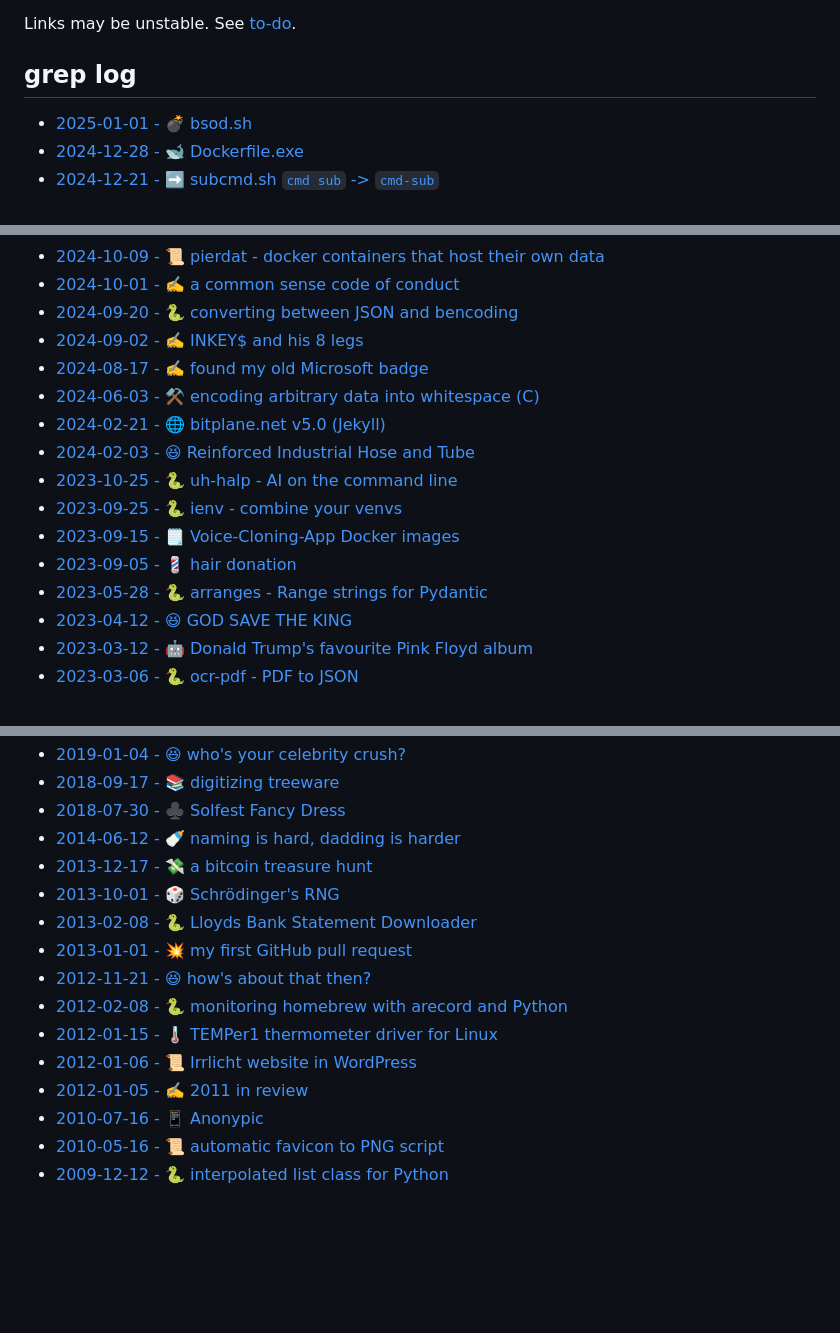
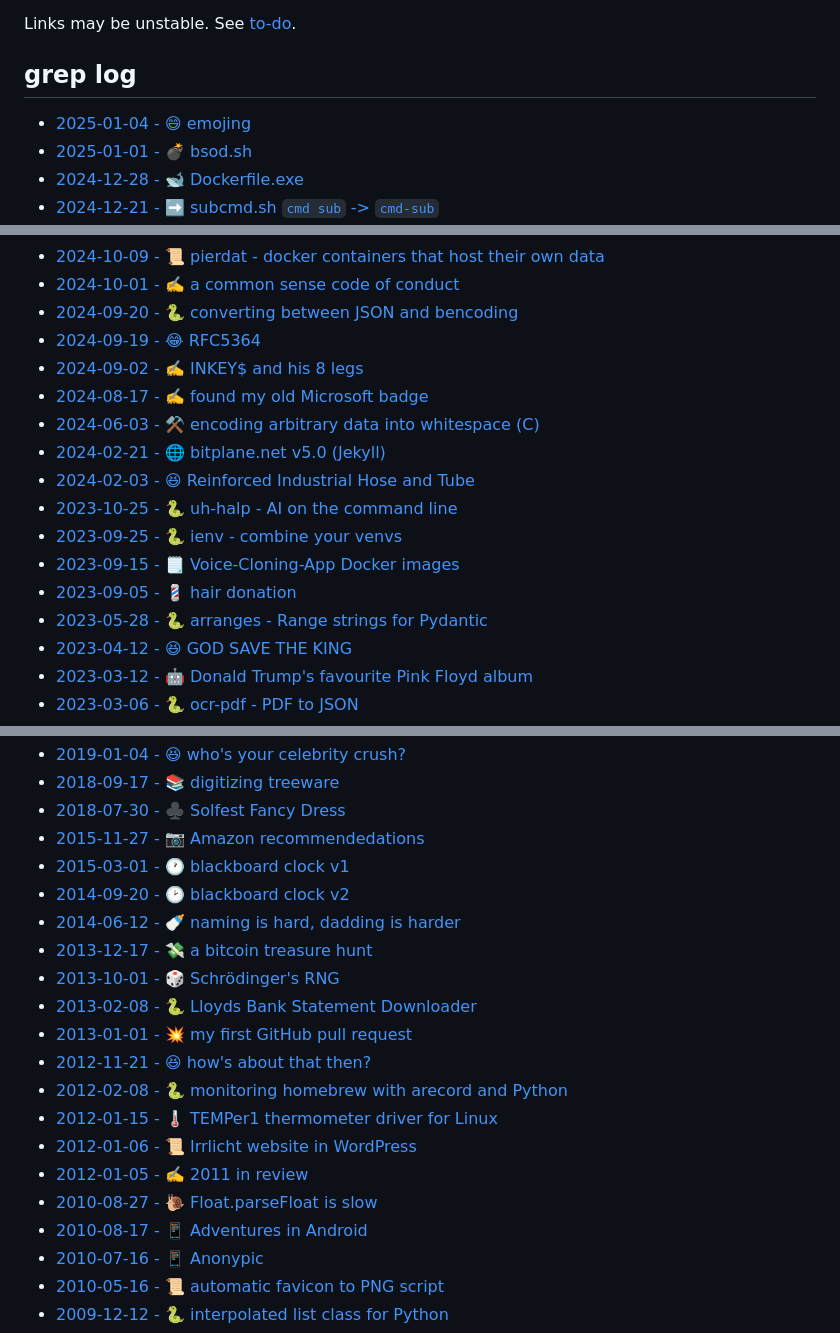
Before and after one commit to bitplane/bitplane.net, a Markdown page: index.md, 3 parts joined by grey strips. GitHub-like rendering; blank space fills up the shorter version.

Commit message:
update index

```diff
--- a/index.md
+++ b/index.md
@@ -19,6 +19,7 @@ Links may be unstable. See [to-do](/home/gaz/Documents/todo).
 
 ## grep log
 
+* [2025-01-04 - 😄 emojing](log/2025/01/emojing)
 * [2025-01-01 - 💣 bsod.sh](log/2025/01/bsod)
 * [2024-12-28 - 🐋 Dockerfile.exe](log/2024/12/dockerfile.exe)
 * [2024-12-21 - ➡️ subcmd.sh `cmd sub` -> `cmd-sub`](https://github.com/bitplane/subcmd)
@@ -33,6 +34,7 @@ Links may be unstable. See [to-do](/home/gaz/Documents/todo).
 * [2024-10-09 - 📜 pierdat - docker containers that host their own data](log/2024/10/pierdat)
 * [2024-10-01 - ✍️ a common sense code of conduct](log/2024/10/fkin-cocs)
 * [2024-09-20 - 🐍 converting between JSON and bencoding](log/2024/09/benpipe)
+* [2024-09-19 - 😂 RFC5364](log/2024/09/xml)
 * [2024-09-02 - ✍️ INKEY$ and his 8 legs](/dev/basic/illiterate-computing)
 * [2024-08-17 - ✍️ found my old Microsoft badge](log/2024/08/lsa-vs-tvp)
 * [2024-06-03 - ⚒️ encoding arbitrary data into whitespace (C)](log/2024/06/obfuspace)
@@ -57,7 +59,10 @@ Links may be unstable. See [to-do](/home/gaz/Documents/todo).
 * [2019-01-04 - 😆 who's your celebrity crush?](https://youtu.be/M_ZBpOFJ5Z4)
 * [2018-09-17 - 📚 digitizing treeware](log/2018/09/scanner)
 * [2018-07-30 - ♣️ Solfest Fancy Dress](log/2018/07/solfest)
-* [2014-06-12 - 🍼 naming is hard, dadding is harder](log/2014/jess)
+* [2015-11-27 - 📷 Amazon recommendedations](log/2015/11/recommendations)
+* [2015-03-01 - 🕐 blackboard clock v1](log/2014/03/blackboard-clock)
+* [2014-09-20 - 🕑 blackboard clock v2](log/2014/09/blackboard-v2)
+* [2014-06-12 - 🍼 naming is hard, dadding is harder](log/2014/06/jess)
 * [2013-12-17 - 💸 a bitcoin treasure hunt](log/2013/12/bitcoin-treasure-hunt)
 * [2013-10-01 - 🎲 Schrödinger's RNG](https://github.com/bitplane/schrodingers-rng)
 * [2013-02-08 - 🐍 Lloyds Bank Statement Downloader](https://github.com/bitplane/tsb-downloader)
@@ -67,6 +72,8 @@ Links may be unstable. See [to-do](/home/gaz/Documents/todo).
 * [2012-01-15 - 🌡️ TEMPer1 thermometer driver for Linux](log/2012/01/temper1-ubuntu)
 * [2012-01-06 - 📜 Irrlicht website in WordPress](log/2012/01/irrcliht-website-update)
 * [2012-01-05 - ✍️ 2011 in review](log/2012/01/2011)
+* [2010-08-27 - 🐌 Float.parseFloat is slow](log/2010/08/java-float-fast-parser)
+* [2010-08-17 - 📱 Adventures in Android](log/2010/08/android-adventures)
 * [2010-07-16 - 📱 Anonypic](/dev/java/anonypic)
 * [2010-05-16 - 📜 automatic favicon to PNG script](log/2010/05/favicon-to-png)
 * [2009-12-12 - 🐍 interpolated list class for Python](log/2009/12/interpolist)
```
Also changed, not shown: other parts of index.md (+3 -3 lines).
